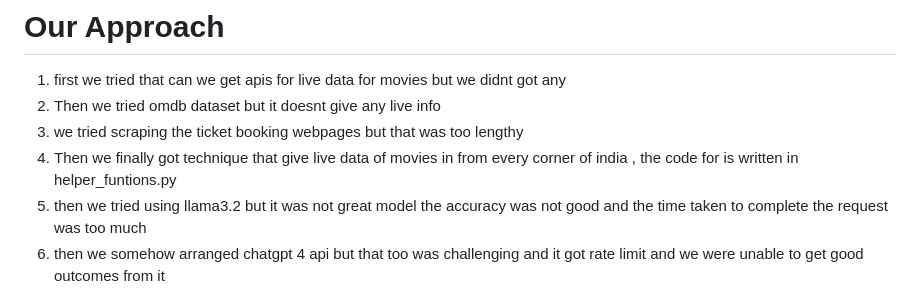
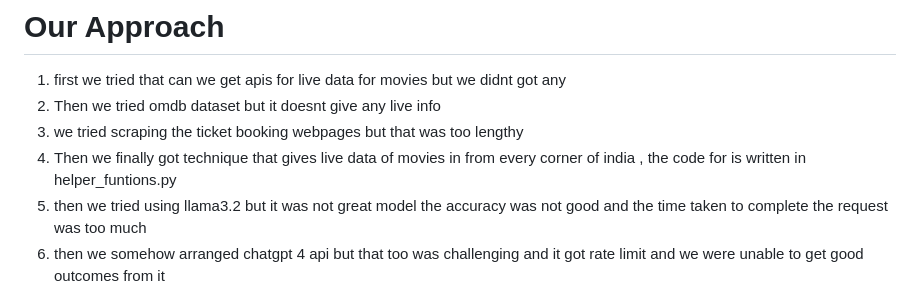
Before and after one commit to omk003/movieAgent, a Markdown page: README.md, the part around the change. Drawn GitHub-style.

```diff
--- a/README.md
+++ b/README.md
@@ -3,7 +3,7 @@
 1. first we tried that can we get apis for live data for movies but we didnt got any
 2. Then we tried omdb dataset but it doesnt give any live info
 3. we tried scraping the ticket booking webpages but that was too lengthy
-4. Then we finally got technique that give live data of movies in from every corner of india , the code for is written in helper_funtions.py
+4. Then we finally got technique that gives live data of movies in from every corner of india , the code for is written in helper_funtions.py
 5. then we tried using llama3.2 but it was not great model the accuracy was not good and the time taken to complete the request was too much
 6. then we somehow arranged chatgpt 4 api but that too was challenging and it got rate limit and we were unable to get good outcomes from it
 7. Then last we again fall back to the local model , and its slow , but we the great thing is that we can get ***real time data of movies*** and we can retrive data of every city in India
```
